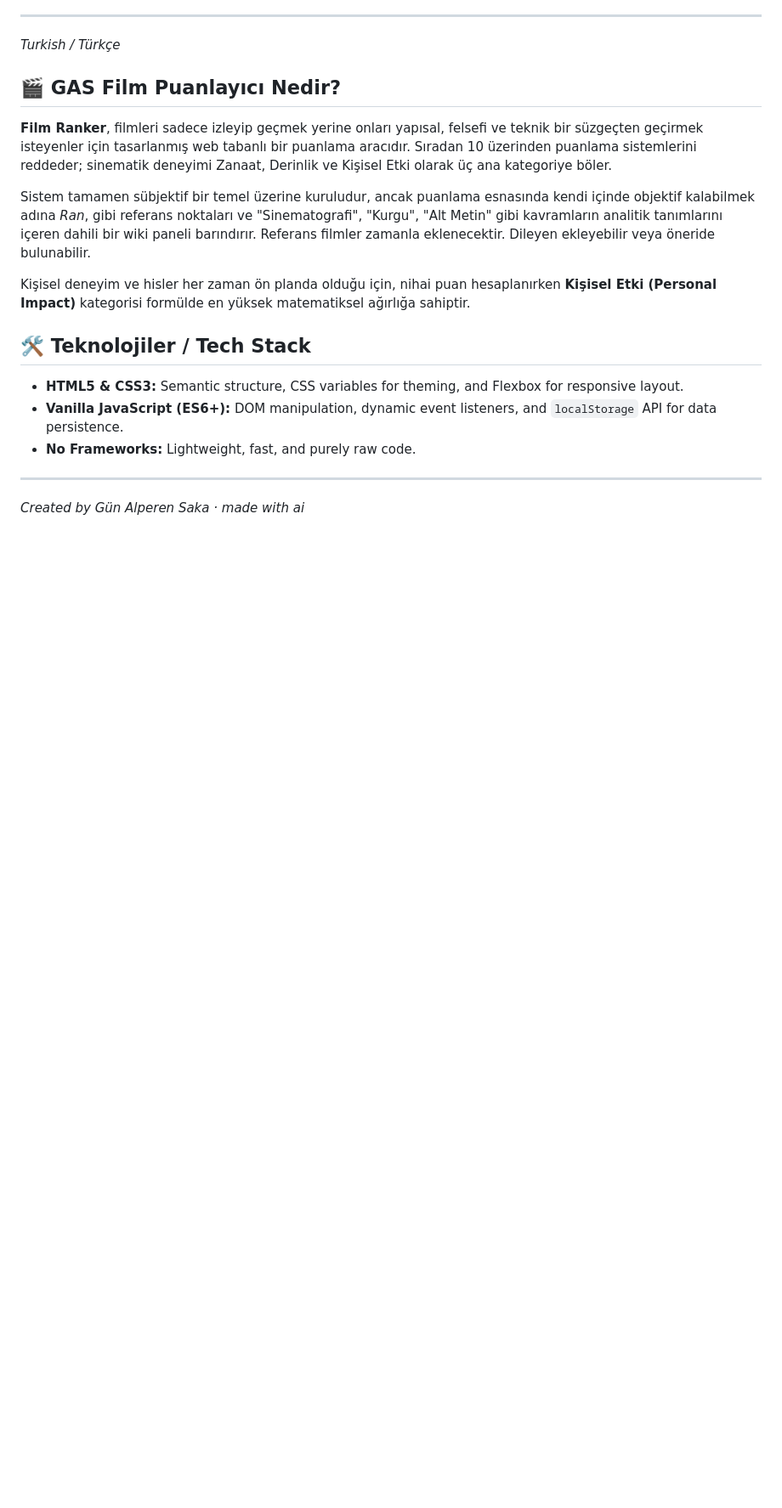
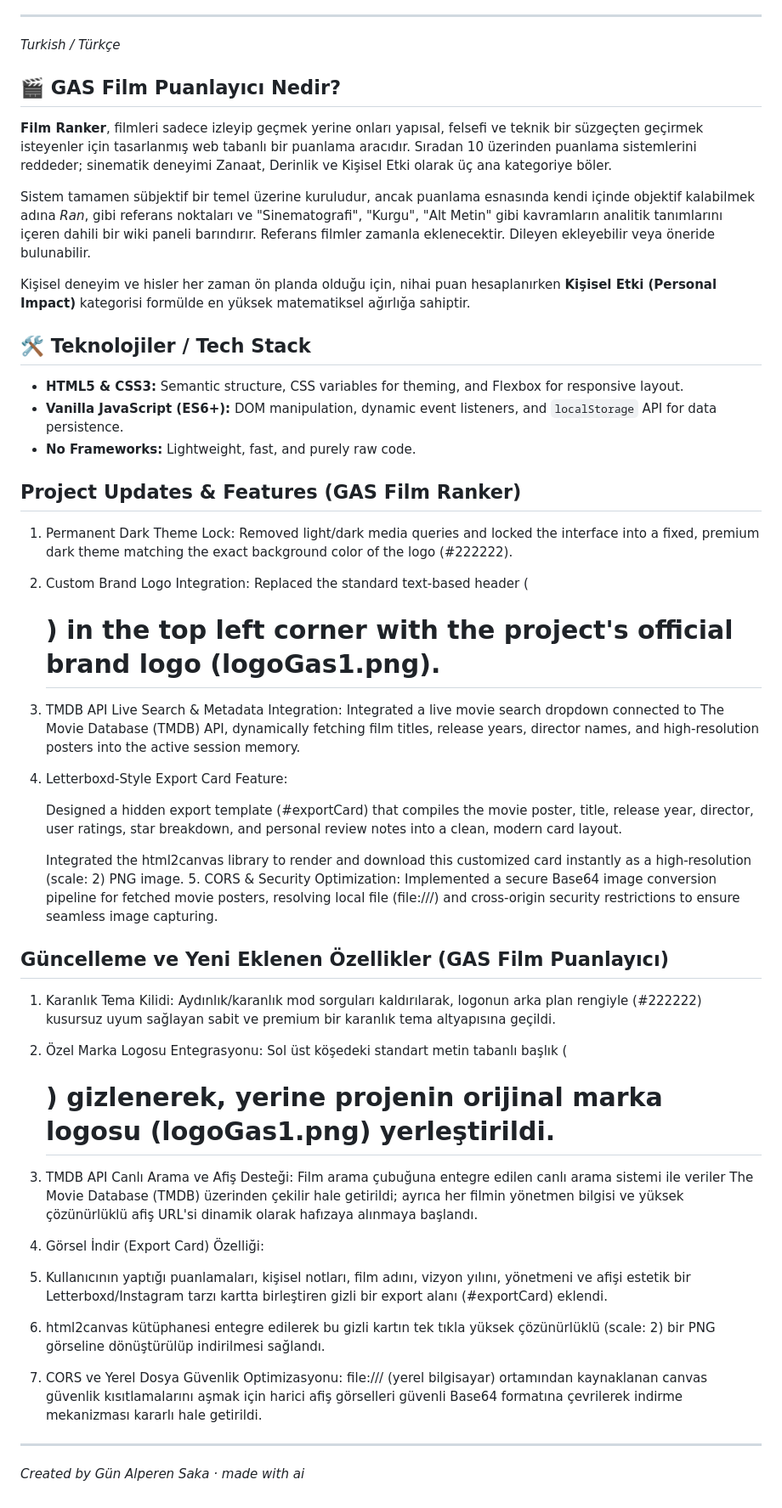
Before and after one commit to ratgilmour/FilmRankerGas, a Markdown page: README.md, the part around the change. Shown at 85% size. Drawn GitHub-style; blank space fills up the shorter version.

```diff
--- a/README.md
+++ b/README.md
@@ -49,5 +49,33 @@ Kişisel deneyim ve hisler her zaman ön planda olduğu için, nihai puan hesapl
 *   **Vanilla JavaScript (ES6+):** DOM manipulation, dynamic event listeners, and `localStorage` API for data persistence.
 *   **No Frameworks:** Lightweight, fast, and purely raw code.
 
+
+## Project Updates & Features (GAS Film Ranker)
+
+   1. Permanent Dark Theme Lock: Removed light/dark media queries and locked the interface into a fixed, premium dark theme matching the exact background color of the logo (#222222).
+   2. Custom Brand Logo Integration: Replaced the standard text-based header (<h1>) in the top left corner with the project's official brand logo (logoGas1.png).
+   3. TMDB API Live Search & Metadata Integration: Integrated a live movie search dropdown connected to The Movie Database (TMDB) API, dynamically fetching film titles, release years, director names, and high-resolution posters into the active session memory.
+   4. Letterboxd-Style Export Card Feature:
+
+        Designed a hidden export template (#exportCard) that compiles the movie poster, title, release year, director, user ratings, star breakdown, and personal review notes into a clean, modern card layout.
+
+        Integrated the html2canvas library to render and download this customized card instantly as a high-resolution (scale: 2) PNG image.
+    5. CORS & Security Optimization: Implemented a secure Base64 image conversion pipeline for fetched movie posters, resolving local file (file:///) and cross-origin security restrictions to ensure seamless image capturing.
+
+## Güncelleme ve Yeni Eklenen Özellikler (GAS Film Puanlayıcı)
+
+   1. Karanlık Tema Kilidi: Aydınlık/karanlık mod sorguları kaldırılarak, logonun arka plan rengiyle (#222222) kusursuz uyum sağlayan sabit ve premium bir karanlık tema altyapısına geçildi.
+
+   2. Özel Marka Logosu Entegrasyonu: Sol üst köşedeki standart metin tabanlı başlık (<h1>) gizlenerek, yerine projenin orijinal marka logosu (logoGas1.png) yerleştirildi.
+
+   3. TMDB API Canlı Arama ve Afiş Desteği: Film arama çubuğuna entegre edilen canlı arama sistemi ile veriler The Movie Database (TMDB) üzerinden çekilir hale getirildi; ayrıca her filmin yönetmen bilgisi ve yüksek çözünürlüklü afiş URL'si dinamik olarak hafızaya alınmaya başlandı.
+
+   4. Görsel İndir (Export Card) Özelliği:
+
+   5. Kullanıcının yaptığı puanlamaları, kişisel notları, film adını, vizyon yılını, yönetmeni ve afişi estetik bir Letterboxd/Instagram tarzı kartta birleştiren gizli bir export alanı (#exportCard) eklendi.
+   6. html2canvas kütüphanesi entegre edilerek bu gizli kartın tek tıkla yüksek çözünürlüklü (scale: 2) bir PNG görseline dönüştürülüp indirilmesi sağlandı.
+   7. CORS ve Yerel Dosya Güvenlik Optimizasyonu: file:/// (yerel bilgisayar) ortamından kaynaklanan canvas güvenlik kısıtlamalarını aşmak için harici afiş görselleri güvenli Base64 formatına çevrilerek indirme mekanizması kararlı hale getirildi.
+
+
 ---
 *Created by Gün Alperen Saka &middot; made with ai*
```
